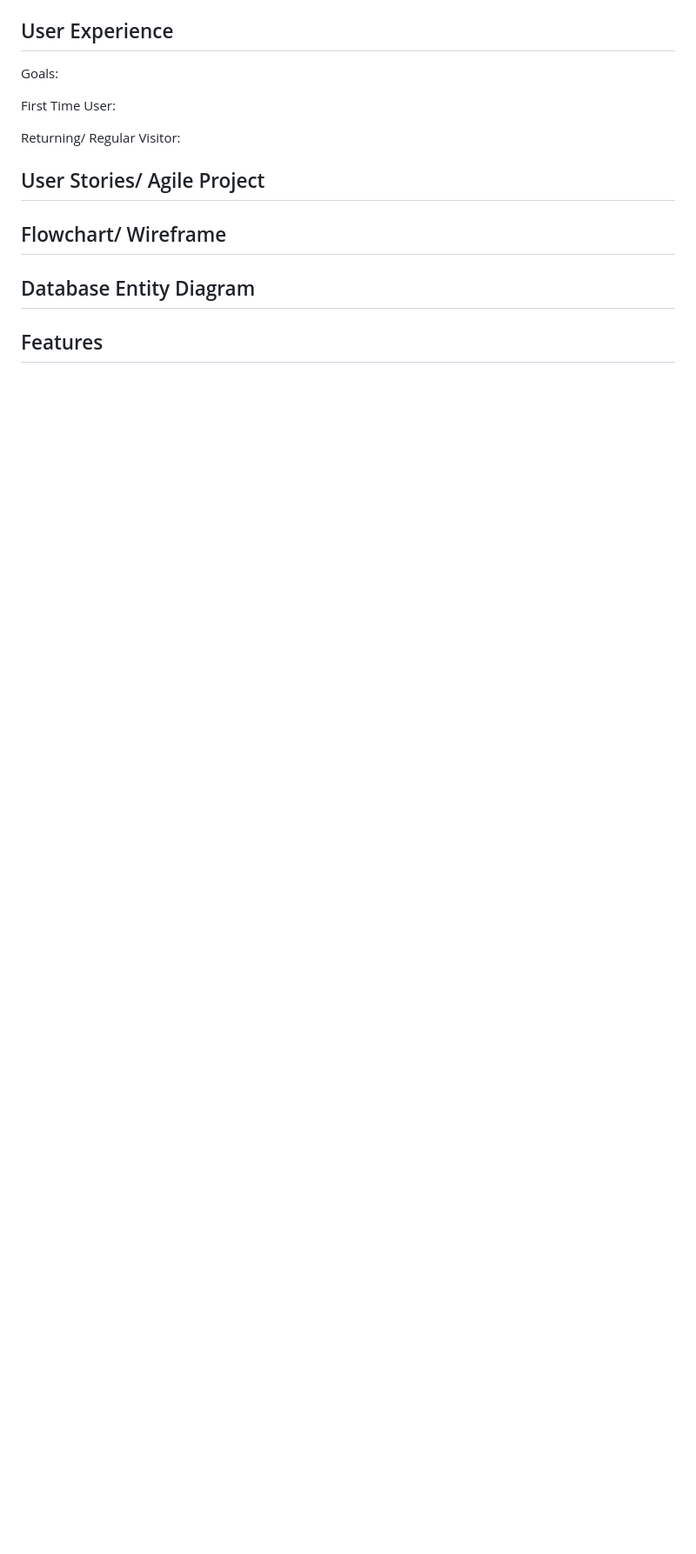
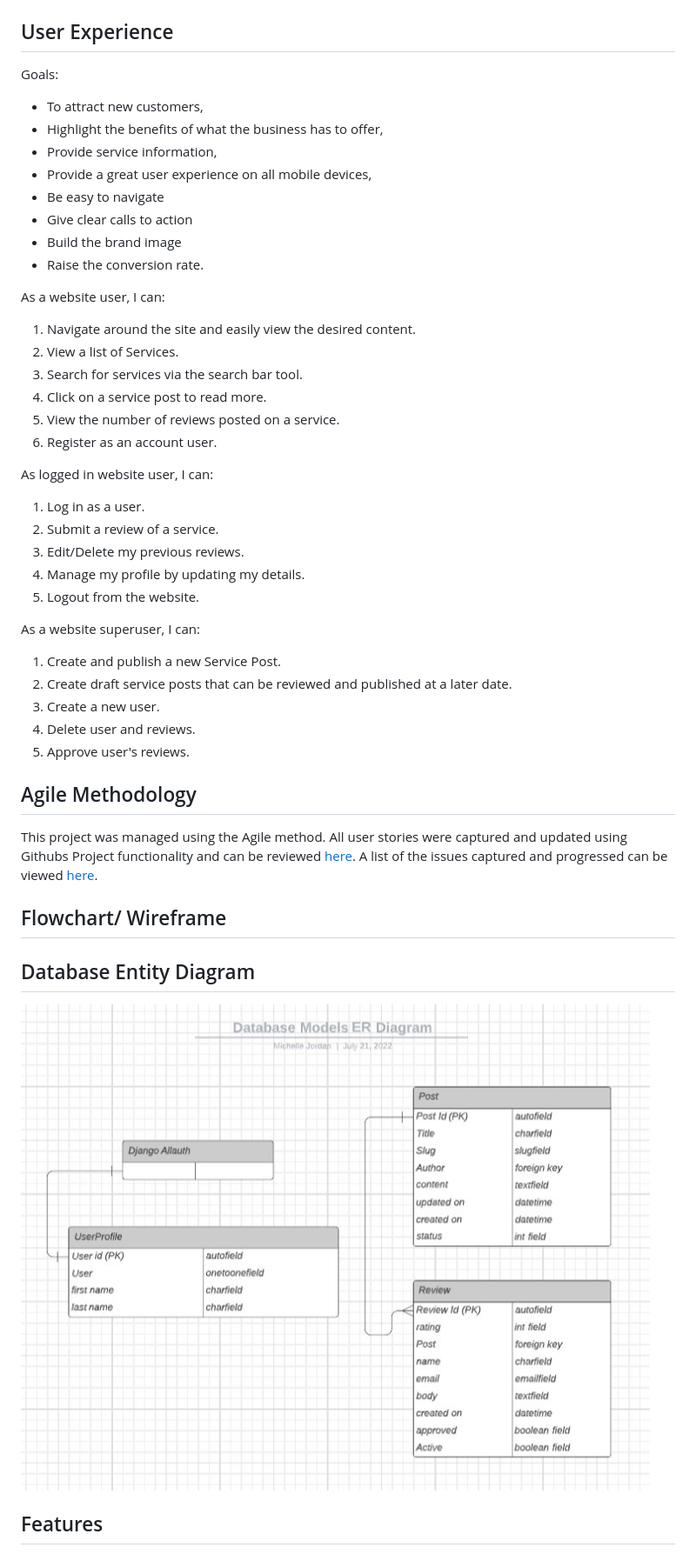
Before and after one commit to chellej80/Embarr-Equestrian-Testimonials, a Markdown page: README.md, the part around the change printed below. Shown: that part at 87% size. Rendered like a GitHub page; pictures changed too: media/images/DB_ER.jpg (added); blank space fills up the shorter version.

```diff
--- a/README.md
+++ b/README.md
@@ -20,14 +13,45 @@ Site Mockup
 
 Goals:
 
+* To attract new customers,
+* Highlight the benefits of what the business has to offer,
+* Provide service information,
+* Provide a great user experience on all mobile devices,
+* Be easy to navigate
+* Give clear calls to action
+* Build the brand image
+* Raise the conversion rate.
+
+As a website user, I can:
+
+1. Navigate around the site and easily view the desired content.
+2. View a list of Services.
+3. Search for services via the search bar tool.
+4. Click on a service post to read more.
+5. View the number of reviews posted on a service.
+6. Register as an account user.
+
+As logged in website user, I can:
+
+1. Log in as a user.
+2. Submit a review of a service.
+3. Edit/Delete my previous reviews.
+4. Manage my profile by updating my details.
+5. Logout from the website.
+
+As a website superuser, I can:
+
+1. Create and publish a new Service Post.
+2. Create draft service posts that can be reviewed and published at a later date.
+3. Create a new user.
+4. Delete user and reviews.
+5. Approve user's reviews.
 
 
-First Time User:
+## Agile Methodology
 
-
-Returning/ Regular Visitor:
-
-## User Stories/ Agile Project
+This project was managed using the Agile method. All user stories were captured and updated using Githubs Project functionality and can be reviewed [here](https://github.com/users/chellej80/projects/7).
+A list of the issues captured and progressed can be viewed [here](https://github.com/chellej80/Embarr-Equestrian-Testimonials/issues).
 
 ## Flowchart/ Wireframe
 
@@ -35,6 +59,9 @@ Returning/ Regular Visitor:
 
 ## Database Entity Diagram
 
+<img src=media/images/DB_ER.jpg>
+
+
 
 ## Features
 
```
Also changed, not shown: other parts of README.md (+46 -11 lines), media/images/Mock_up.jpg (added), media/images/Nav_1.jpg (added), media/images/Nav_2.jpg (added), media/images/logo.jpg (added), media/images/search_bar.jpg (added), 2 other files.
